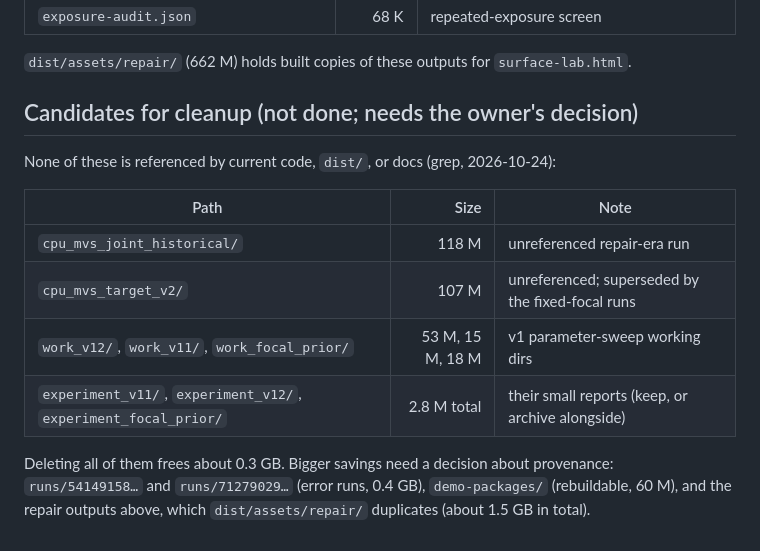
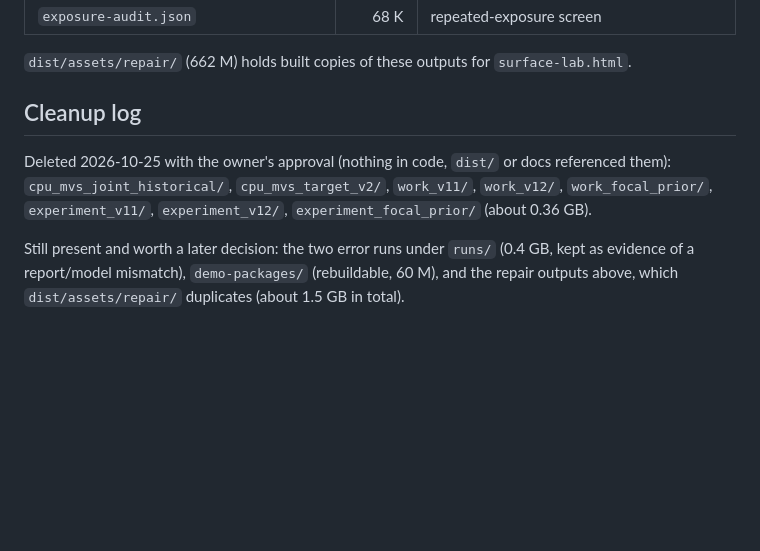
Before and after one commit to BobbyZbp/CS-6672, a Markdown page: artifacts/README.md, the part around the change. Drawn GitHub-style; blank space fills up the shorter version.

Commit message:
Record the approved cleanup of unreferenced legacy outputs
Deleted eight unreferenced run and working directories (about 0.36 GB) from
artifacts/ and updated the artifacts index accordingly.

```diff
--- a/artifacts/README.md
+++ b/artifacts/README.md
@@ -51,18 +51,14 @@ glog files that used to sit in the repository root).
 
 `dist/assets/repair/` (662 M) holds built copies of these outputs for `surface-lab.html`.
 
-## Candidates for cleanup (not done; needs the owner's decision)
+## Cleanup log
 
-None of these is referenced by current code, `dist/`, or docs (grep, 2026-10-24):
+Deleted 2026-10-25 with the owner's approval (nothing in code, `dist/` or docs
+referenced them): `cpu_mvs_joint_historical/`, `cpu_mvs_target_v2/`,
+`work_v11/`, `work_v12/`, `work_focal_prior/`, `experiment_v11/`,
+`experiment_v12/`, `experiment_focal_prior/` (about 0.36 GB).
 
-| Path | Size | Note |
-| --- | ---: | --- |
-| `cpu_mvs_joint_historical/` | 118 M | unreferenced repair-era run |
-| `cpu_mvs_target_v2/` | 107 M | unreferenced; superseded by the fixed-focal runs |
-| `work_v12/`, `work_v11/`, `work_focal_prior/` | 53 M, 15 M, 18 M | v1 parameter-sweep working dirs |
-| `experiment_v11/`, `experiment_v12/`, `experiment_focal_prior/` | 2.8 M total | their small reports (keep, or archive alongside) |
-
-Deleting all of them frees about 0.3 GB. Bigger savings need a decision about
-provenance: `runs/54149158…` and `runs/71279029…` (error runs, 0.4 GB),
-`demo-packages/` (rebuildable, 60 M), and the repair outputs above, which
-`dist/assets/repair/` duplicates (about 1.5 GB in total).
+Still present and worth a later decision: the two error runs under `runs/`
+(0.4 GB, kept as evidence of a report/model mismatch), `demo-packages/`
+(rebuildable, 60 M), and the repair outputs above, which `dist/assets/repair/`
+duplicates (about 1.5 GB in total).
```
